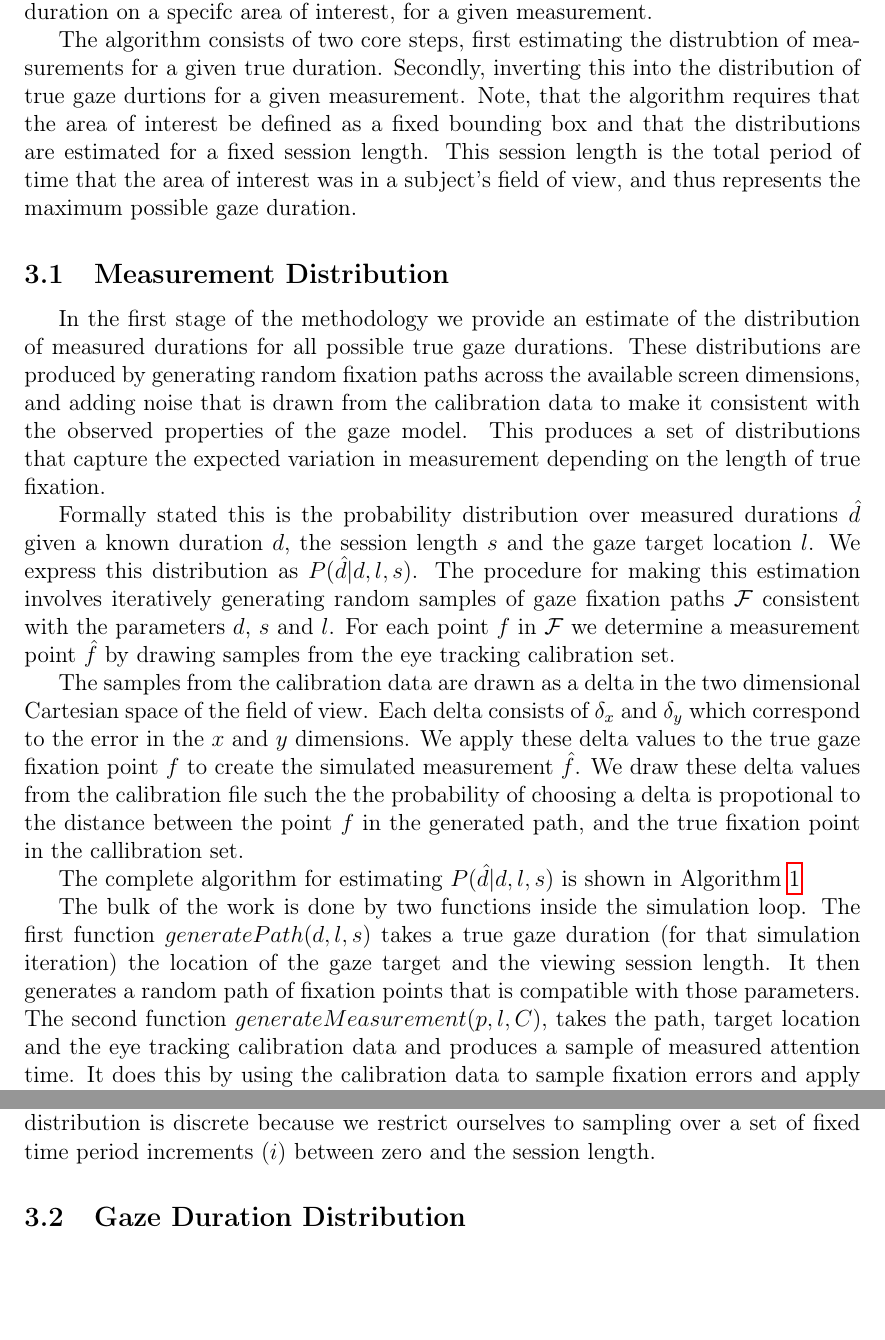
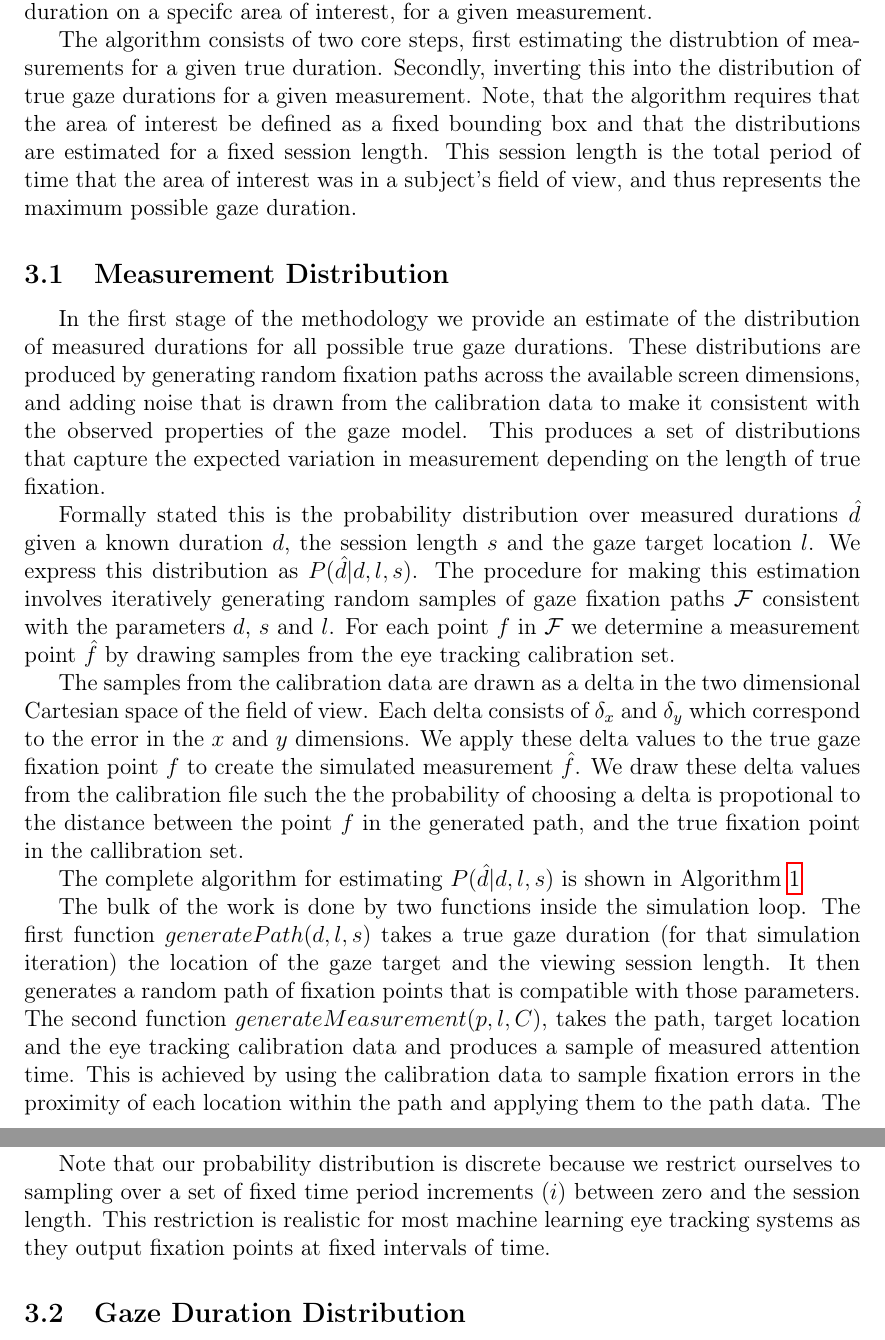
Before and after one commit to john-hawkins/gazerr, a LaTeX document (paper/paper.tex): two parts of pages 3 and 4 of 10, joined at a grey line, cut so that both start at the same text, the shorter picture padded with empty space. Compiled offline with pdfLaTeX.

Commit message:
Paper update

```diff
--- a/paper/paper.tex
+++ b/paper/paper.tex
@@ -141,7 +141,7 @@ of expected gaze duration on a specifc area of interest, for a given measurement
 
 The algorithm consists of two core steps, first estimating the distrubtion of measurements
 for a given true duration. Secondly, inverting this into the distribution of true
-gaze durtions for a given measurement. Note, that the algorithm requires that the area of
+gaze durations for a given measurement. Note, that the algorithm requires that the area of
 interest be defined as a fixed bounding box and that the distributions are estimated for
 a fixed session length. This session length is the total period of time that the area of
 interest was in a subject's field of view, and thus represents the maximum possible gaze
@@ -200,16 +200,21 @@ of the gaze target and the viewing session length. It then
 generates a random path of fixation points that is compatible with those parameters.
 The second function
 $generateMeasurement(p,l,C)$, takes the path, target location and the eye tracking calibration
-data and produces a sample of measured attention time. It does this by using the calibration data to sample
-fixation errors and apply them to the path data. The noisy path data is then used to determine
+data and produces a sample of measured attention time.
+This is achieved by using the calibration data to sample
+fixation errors in the proximity of each location within the path and applying them to the path data.
+The noisy path data is then used to determine
 the estimated gaze duration by looking at the number of fixation points that intersect with the target
 location.
 Repeated application of this process for a given value of $d$ produces multiple samples of $\hat{d}$
 for that true gaze duration. Repeating the process over different
 values of $d$ allows us to populate a two dimensional array where the first dimension is the
-true duration and the second the estimated duration. Note that our probability distribution is discrete
+true duration and the second the estimated duration.
+
+Note that our probability distribution is discrete
 because we restrict ourselves to sampling over a set of fixed time period increments ($i$)
-between zero and the session length.
+between zero and the session length. This restriction is realistic for most machine learning
+eye tracking systems as they output fixation points at fixed intervals of time.
 
 \subsection{Gaze Duration Distribution}
 
```
Also changed, not shown: paper/paper.tex (8 more changed lines).
